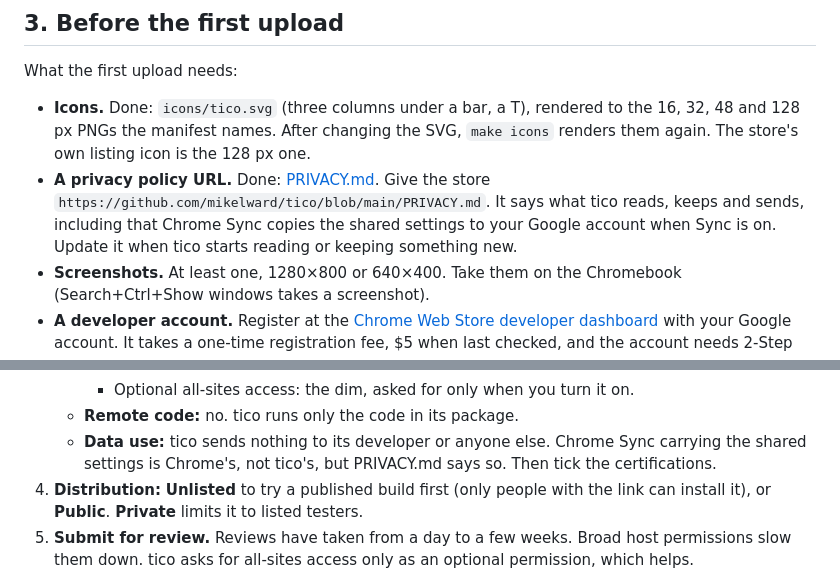
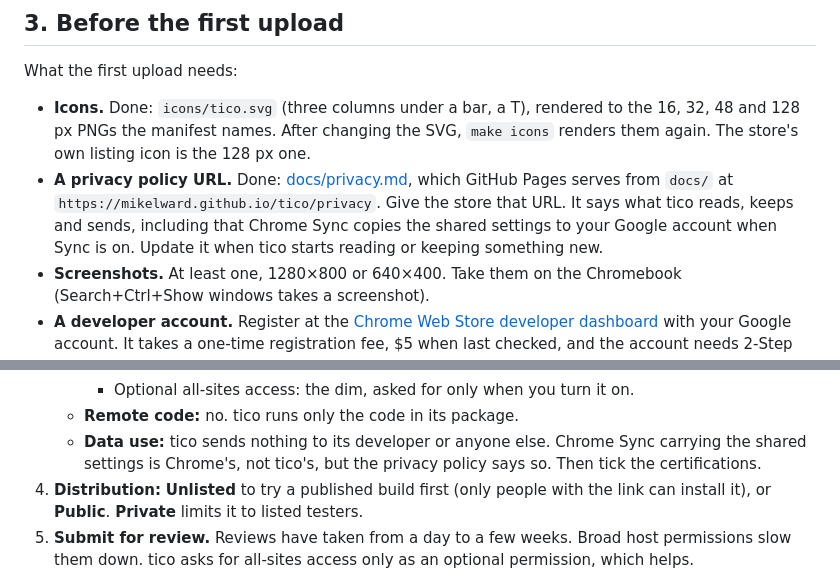
Before and after one commit to mikelward/tico, a Markdown page: PUBLISHING.md, 2 parts joined by grey strips. GitHub-like rendering.

Commit message:
Move the privacy policy to docs/ for GitHub Pages
GitHub Pages serves docs/ from main, which puts the policy at
https://mikelward.github.io/tico/privacy, a URL for the store listing.
PUBLISHING.md gives that URL.

Co-Authored-By: Claude Opus 5.5 <noreply@anthropic.com>
Claude-Session: https://claude.ai/code/session_01HVTEXxBWDTRrazjgKYSyrW

```diff
--- a/PUBLISHING.md
+++ b/PUBLISHING.md
@@ -60,11 +60,12 @@ What the first upload needs:
   rendered to the 16, 32, 48 and 128 px PNGs the manifest names. After
   changing the SVG, `make icons` renders them again. The store's own
   listing icon is the 128 px one.
-- **A privacy policy URL.** Done: [PRIVACY.md](PRIVACY.md). Give the store
-  `https://github.com/mikelward/tico/blob/main/PRIVACY.md`. It says what
-  tico reads, keeps and sends, including that Chrome Sync copies the shared
-  settings to your Google account when Sync is on. Update it when tico
-  starts reading or keeping something new.
+- **A privacy policy URL.** Done: [docs/privacy.md](docs/privacy.md),
+  which GitHub Pages serves from `docs/` at
+  `https://mikelward.github.io/tico/privacy`. Give the store that URL. It
+  says what tico reads, keeps and sends, including that Chrome Sync copies
+  the shared settings to your Google account when Sync is on. Update it
+  when tico starts reading or keeping something new.
 - **Screenshots.** At least one, 1280×800 or 640×400. Take them on the
   Chromebook (Search+Ctrl+Show windows takes a screenshot).
 - **A developer account.** Register at the
@@ -116,7 +117,7 @@ In the [developer dashboard](https://chrome.google.com/webstore/devconsole):
    - **Remote code:** no. tico runs only the code in its package.
    - **Data use:** tico sends nothing to its developer or anyone else.
      Chrome Sync carrying the shared settings is Chrome's, not tico's, but
-     PRIVACY.md says so. Then tick the certifications.
+     the privacy policy says so. Then tick the certifications.
 4. **Distribution:** **Unlisted** to try a published build first (only
    people with the link can install it), or **Public**. **Private** limits
    it to listed testers.
```
Also changed, not shown: docs/privacy.md (renamed from PRIVACY.md, +1 -1 lines).
